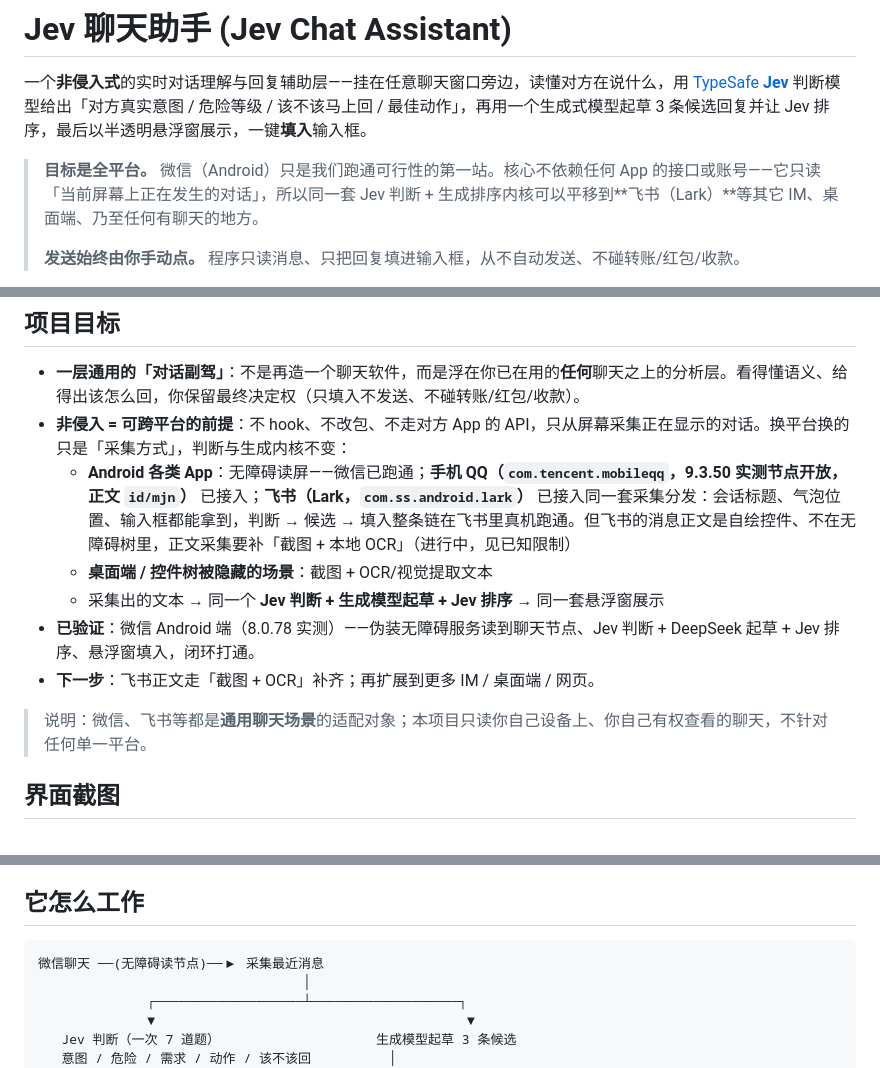
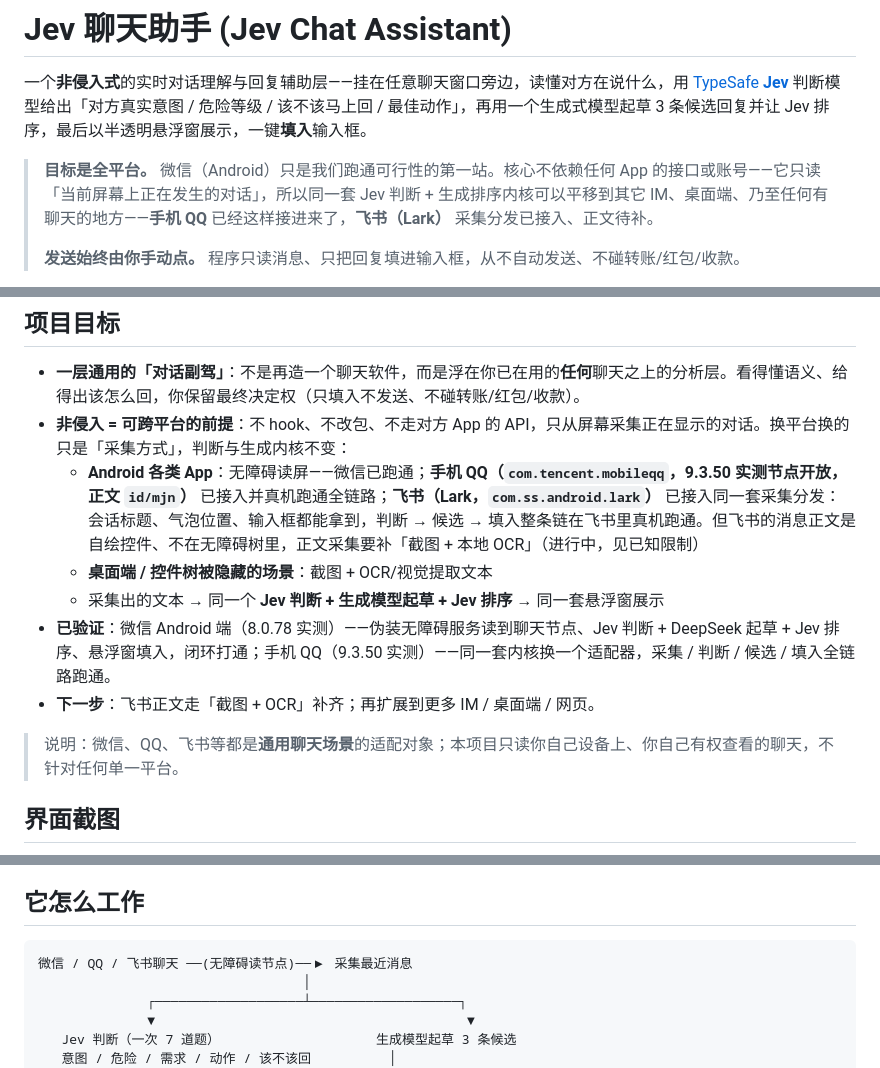
Before and after one commit to Finderchangchang/jev-chat-JARVIS, a Markdown page: README.md, 3 parts joined by grey strips. GitHub-like rendering.

Commit message:
docs: README 各处补齐手机 QQ 兼容说明
Co-Authored-By: Claude Fable 5.1 <noreply@anthropic.com>

````diff
--- a/README.md
+++ b/README.md
@@ -2,7 +2,7 @@
 
 一个**非侵入式**的实时对话理解与回复辅助层——挂在任意聊天窗口旁边，读懂对方在说什么，用 [TypeSafe **Jev**](https://typesafe.ai/) 判断模型给出「对方真实意图 / 危险等级 / 该不该马上回 / 最佳动作」，再用一个生成式模型起草 3 条候选回复并让 Jev 排序，最后以半透明悬浮窗展示，一键**填入**输入框。
 
-> **目标是全平台。** 微信（Android）只是我们跑通可行性的第一站。核心不依赖任何 App 的接口或账号——它只读「当前屏幕上正在发生的对话」，所以同一套 Jev 判断 + 生成排序内核可以平移到**飞书（Lark）**等其它 IM、桌面端、乃至任何有聊天的地方。
+> **目标是全平台。** 微信（Android）只是我们跑通可行性的第一站。核心不依赖任何 App 的接口或账号——它只读「当前屏幕上正在发生的对话」，所以同一套 Jev 判断 + 生成排序内核可以平移到其它 IM、桌面端、乃至任何有聊天的地方——**手机 QQ** 已经这样接进来了，**飞书（Lark）** 采集分发已接入、正文待补。
 >
 > **发送始终由你手动点。** 程序只读消息、只把回复填进输入框，从不自动发送、不碰转账/红包/收款。
 
@@ -12,13 +12,13 @@
 
 - **一层通用的「对话副驾」**：不是再造一个聊天软件，而是浮在你已在用的**任何**聊天之上的分析层。看得懂语义、给得出该怎么回，你保留最终决定权（只填入不发送、不碰转账/红包/收款）。
 - **非侵入 = 可跨平台的前提**：不 hook、不改包、不走对方 App 的 API，只从屏幕采集正在显示的对话。换平台换的只是「采集方式」，判断与生成内核不变：
-  - **Android 各类 App**：无障碍读屏——微信已跑通；**手机 QQ（`com.tencent.mobileqq`，9.3.50 实测节点开放，正文 `id/mjn`）** 已接入；**飞书（Lark，`com.ss.android.lark`）** 已接入同一套采集分发：会话标题、气泡位置、输入框都能拿到，判断 → 候选 → 填入整条链在飞书里真机跑通。但飞书的消息正文是自绘控件、不在无障碍树里，正文采集要补「截图 + 本地 OCR」（进行中，见已知限制）
+  - **Android 各类 App**：无障碍读屏——微信已跑通；**手机 QQ（`com.tencent.mobileqq`，9.3.50 实测节点开放，正文 `id/mjn`）** 已接入并真机跑通全链路；**飞书（Lark，`com.ss.android.lark`）** 已接入同一套采集分发：会话标题、气泡位置、输入框都能拿到，判断 → 候选 → 填入整条链在飞书里真机跑通。但飞书的消息正文是自绘控件、不在无障碍树里，正文采集要补「截图 + 本地 OCR」（进行中，见已知限制）
   - **桌面端 / 控件树被隐藏的场景**：截图 + OCR/视觉提取文本
   - 采集出的文本 → 同一个 **Jev 判断 + 生成模型起草 + Jev 排序** → 同一套悬浮窗展示
-- **已验证**：微信 Android 端（8.0.78 实测）——伪装无障碍服务读到聊天节点、Jev 判断 + DeepSeek 起草 + Jev 排序、悬浮窗填入，闭环打通。
+- **已验证**：微信 Android 端（8.0.78 实测）——伪装无障碍服务读到聊天节点、Jev 判断 + DeepSeek 起草 + Jev 排序、悬浮窗填入，闭环打通；手机 QQ（9.3.50 实测）——同一套内核换一个适配器，采集 / 判断 / 候选 / 填入全链路跑通。
 - **下一步**：飞书正文走「截图 + OCR」补齐；再扩展到更多 IM / 桌面端 / 网页。
 
-> 说明：微信、飞书等都是**通用聊天场景**的适配对象；本项目只读你自己设备上、你自己有权查看的聊天，不针对任何单一平台。
+> 说明：微信、QQ、飞书等都是**通用聊天场景**的适配对象；本项目只读你自己设备上、你自己有权查看的聊天，不针对任何单一平台。
 
 ## 界面截图
 
@@ -34,7 +34,7 @@
 ## 它怎么工作
 
 ```
-微信聊天 ──(无障碍读节点)──▶ 采集最近消息
+微信 / QQ / 飞书聊天 ──(无障碍读节点)──▶ 采集最近消息
                                   │
               ┌───────────────────┴───────────────────┐
               ▼                                        ▼
````
Also changed, not shown: other parts of README.md (+3 -3 lines).
